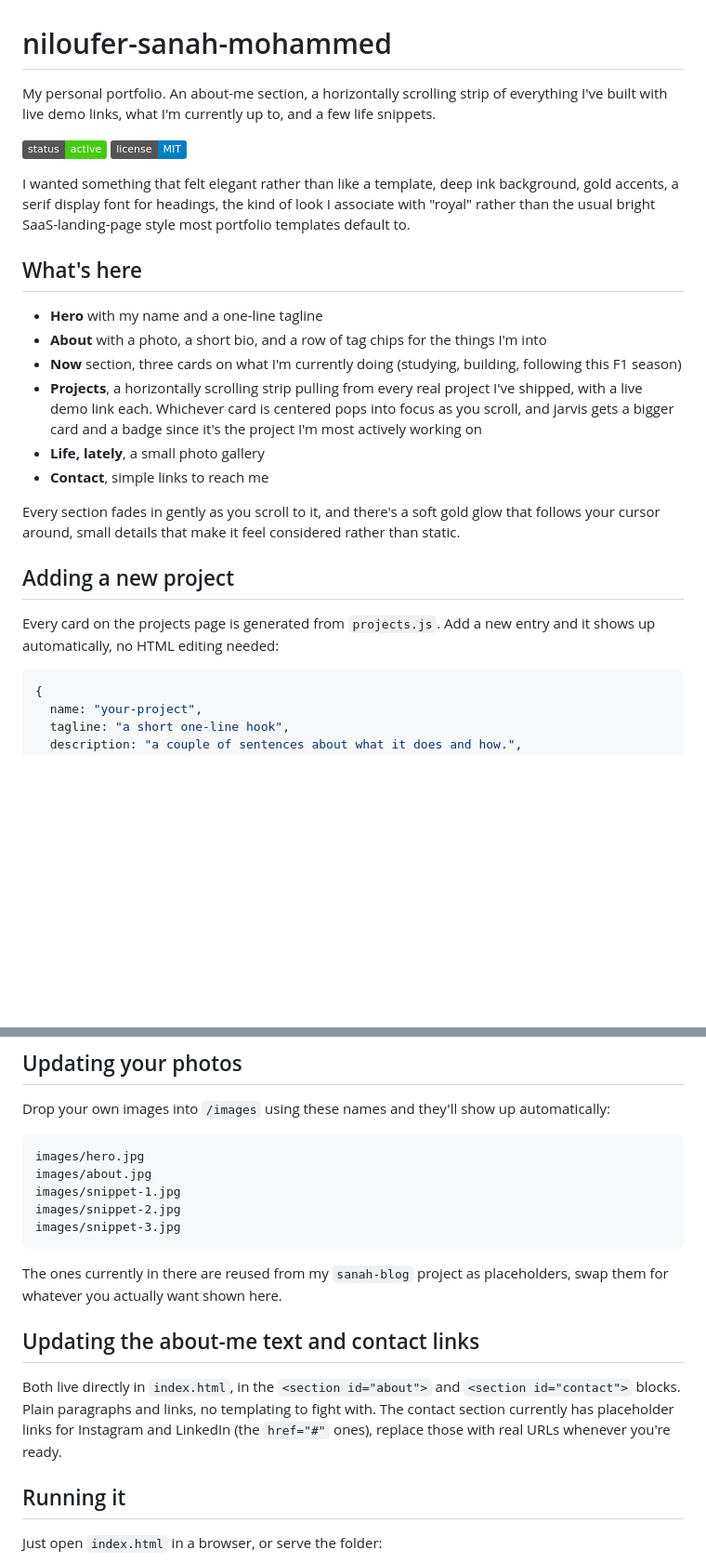
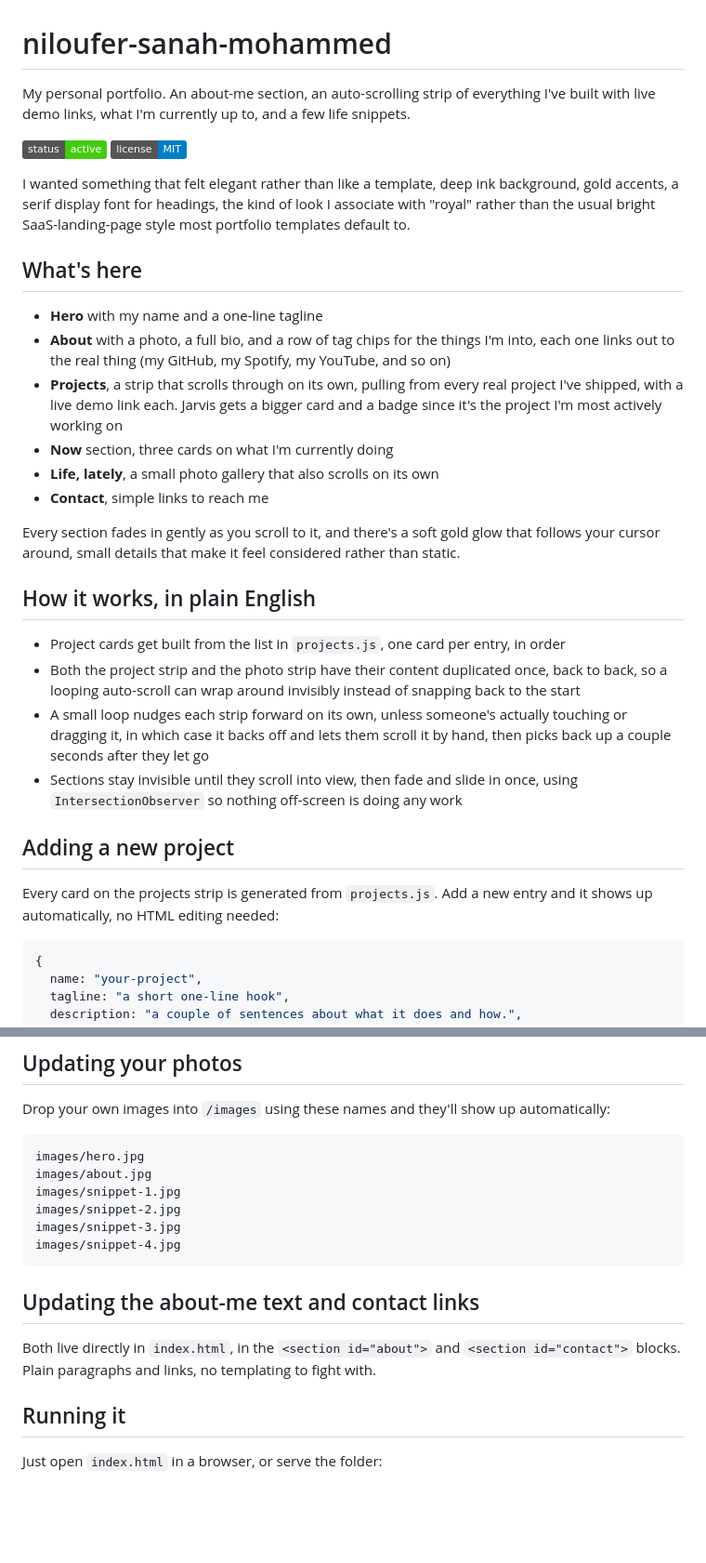
Before and after one commit to NilouferSanahMohammed-dev/niloufer-sanah-mohammed, a Markdown page: README.md, 2 parts joined by grey strips. Shown at 93% size. GitHub-like rendering; badges without logos; blank space fills up the shorter version.

Commit message:
Refresh README to match current site, add plain-English how-it-works section

````diff
--- a/README.md
+++ b/README.md
@@ -1,6 +1,6 @@
 # niloufer-sanah-mohammed
 
-My personal portfolio. An about-me section, a horizontally scrolling strip of everything I've built with live demo links, what I'm currently up to, and a few life snippets.
+My personal portfolio. An about-me section, an auto-scrolling strip of everything I've built with live demo links, what I'm currently up to, and a few life snippets.
 
 ![status](https://img.shields.io/badge/status-active-brightgreen) ![license](https://img.shields.io/badge/license-MIT-blue)
 
@@ -9,17 +9,24 @@ I wanted something that felt elegant rather than like a template, deep ink backg
 ## What's here
 
 - **Hero** with my name and a one-line tagline
-- **About** with a photo, a short bio, and a row of tag chips for the things I'm into
-- **Now** section, three cards on what I'm currently doing (studying, building, following this F1 season)
-- **Projects**, a horizontally scrolling strip pulling from every real project I've shipped, with a live demo link each. Whichever card is centered pops into focus as you scroll, and jarvis gets a bigger card and a badge since it's the project I'm most actively working on
-- **Life, lately**, a small photo gallery
+- **About** with a photo, a full bio, and a row of tag chips for the things I'm into, each one links out to the real thing (my GitHub, my Spotify, my YouTube, and so on)
+- **Projects**, a strip that scrolls through on its own, pulling from every real project I've shipped, with a live demo link each. Jarvis gets a bigger card and a badge since it's the project I'm most actively working on
+- **Now** section, three cards on what I'm currently doing
+- **Life, lately**, a small photo gallery that also scrolls on its own
 - **Contact**, simple links to reach me
 
 Every section fades in gently as you scroll to it, and there's a soft gold glow that follows your cursor around, small details that make it feel considered rather than static.
 
+## How it works, in plain English
+
+- Project cards get built from the list in `projects.js`, one card per entry, in order
+- Both the project strip and the photo strip have their content duplicated once, back to back, so a looping auto-scroll can wrap around invisibly instead of snapping back to the start
+- A small loop nudges each strip forward on its own, unless someone's actually touching or dragging it, in which case it backs off and lets them scroll it by hand, then picks back up a couple seconds after they let go
+- Sections stay invisible until they scroll into view, then fade and slide in once, using `IntersectionObserver` so nothing off-screen is doing any work
+
 ## Adding a new project
 
-Every card on the projects page is generated from `projects.js`. Add a new entry and it shows up automatically, no HTML editing needed:
+Every card on the projects strip is generated from `projects.js`. Add a new entry and it shows up automatically, no HTML editing needed:
 
 ```js
 {
@@ -43,13 +50,12 @@ images/about.jpg
 images/snippet-1.jpg
 images/snippet-2.jpg
 images/snippet-3.jpg
+images/snippet-4.jpg
 ```
-
-The ones currently in there are reused from my `sanah-blog` project as placeholders, swap them for whatever you actually want shown here.
 
 ## Updating the about-me text and contact links
 
-Both live directly in `index.html`, in the `<section id="about">` and `<section id="contact">` blocks. Plain paragraphs and links, no templating to fight with. The contact section currently has placeholder links for Instagram and LinkedIn (the `href="#"` ones), replace those with real URLs whenever you're ready.
+Both live directly in `index.html`, in the `<section id="about">` and `<section id="contact">` blocks. Plain paragraphs and links, no templating to fight with.
 
 ## Running it
 
````
Also changed, not shown: other parts of README.md (+0 -1 lines).
